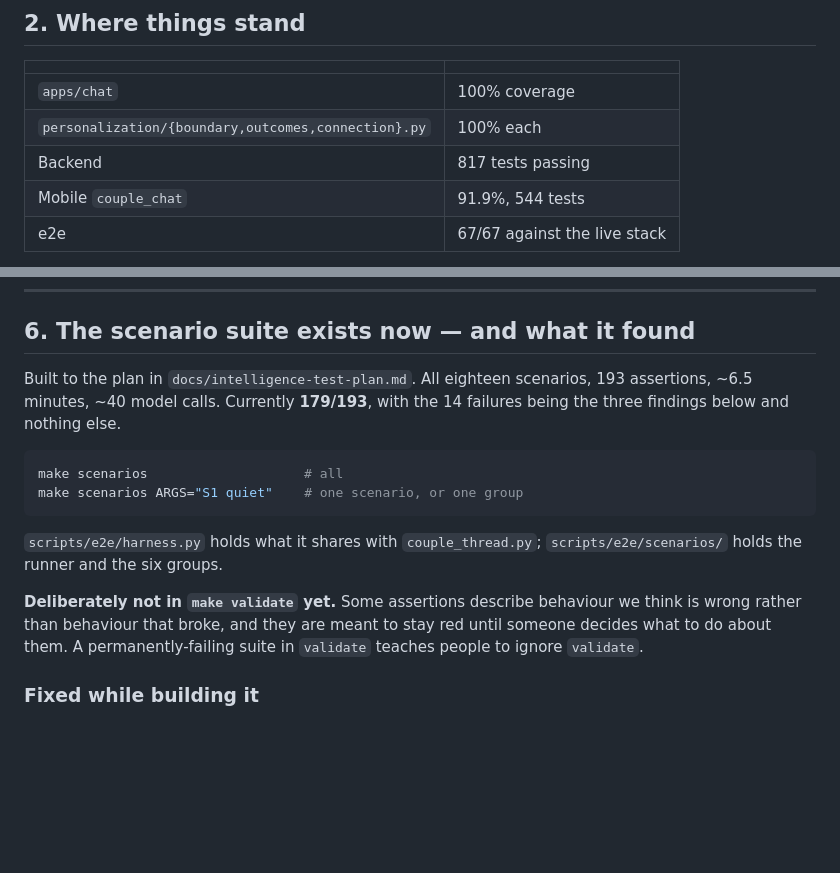
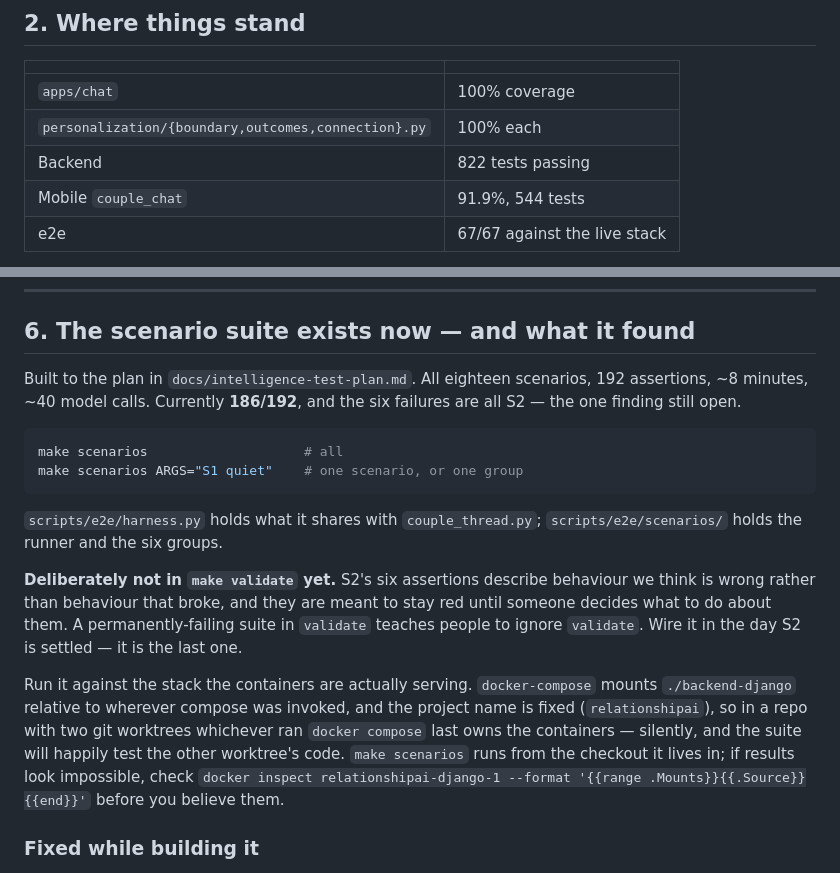
Before and after one commit to ikeoffiah/relationship-ai, a Markdown page: docs/handoff-intelligence-testing.md, 2 parts joined by grey strips. Drawn GitHub-style; blank space fills up the shorter version.

Commit message:
One worktree, one stack, one set of numbers
The read-coach work was happening in a second worktree, which had quietly taken
the shared `relationshipai` compose project with it — `docker-compose` mounts
`./backend-django` relative to wherever compose was invoked and the project
name is fixed, so whichever worktree ran it last owned the containers. That is
how a full run reported S6 and S9 failing after they had been fixed: the suite
was faithfully testing the other checkout's code.

Merged that branch in and retired it. One real conflict beyond the doc, and it
was the kind git cannot see: `Couple.read_coach` changed from taking text to
taking a message id, and the monitoring-pressure loop added to S9 on this side
still passed it a string. Both sides merged cleanly and the result would have
thrown. It calls `coach_on` now, like the rest of the file.

Everything against one stack, serving this worktree:

  822 backend unit tests   (817 + their 5 for the id path)
  67/67 couple_thread
  186/192 scenarios — the six failures are all S2

S6, S7 and S9 all pass. S2 is the only finding left open, and it is the one
that needs a prompt change and a judgement about how much sharpness between
partners is normal rather than a fix.

The handoff now says to check what the containers are actually mounting before
believing a surprising result, because there is no way to tell from the output
and the failure looks exactly like a regression.

````diff
--- a/docs/handoff-intelligence-testing.md
+++ b/docs/handoff-intelligence-testing.md
@@ -51,7 +51,7 @@ Test couple already paired on the local stack: `ada@example.com` /
 |---|---|
 | `apps/chat` | 100% coverage |
 | `personalization/{boundary,outcomes,connection}.py` | 100% each |
-| Backend | 817 tests passing |
+| Backend | 822 tests passing |
 | Mobile `couple_chat` | 91.9%, 544 tests |
 | e2e | 67/67 against the live stack |
 
@@ -162,8 +162,8 @@ hardware (the simulator has no microphone).
 ## 6. The scenario suite exists now — and what it found
 
 Built to the plan in `docs/intelligence-test-plan.md`. All eighteen scenarios,
-193 assertions, ~6.5 minutes, ~40 model calls. Currently **179/193**, with the
-14 failures being the three findings below and nothing else.
+192 assertions, ~8 minutes, ~40 model calls. Currently **186/192**, and the six
+failures are all S2 — the one finding still open.
 
 ```bash
 make scenarios                    # all
@@ -173,10 +173,20 @@ make scenarios ARGS="S1 quiet"    # one scenario, or one group
 `scripts/e2e/harness.py` holds what it shares with `couple_thread.py`;
 `scripts/e2e/scenarios/` holds the runner and the six groups.
 
-**Deliberately not in `make validate` yet.** Some assertions describe
+**Deliberately not in `make validate` yet.** S2's six assertions describe
 behaviour we think is wrong rather than behaviour that broke, and they are
 meant to stay red until someone decides what to do about them. A
 permanently-failing suite in `validate` teaches people to ignore `validate`.
+Wire it in the day S2 is settled — it is the last one.
+
+Run it against the stack the containers are actually serving. `docker-compose`
+mounts `./backend-django` relative to wherever compose was invoked, and the
+project name is fixed (`relationshipai`), so in a repo with two git worktrees
+whichever ran `docker compose` last owns the containers — silently, and the
+suite will happily test the other worktree's code. `make scenarios` runs from
+the checkout it lives in; if results look impossible, check
+`docker inspect relationshipai-django-1 --format '{{range .Mounts}}{{.Source}}{{end}}'`
+before you believe them.
 
 ### Fixed while building it
 
````
